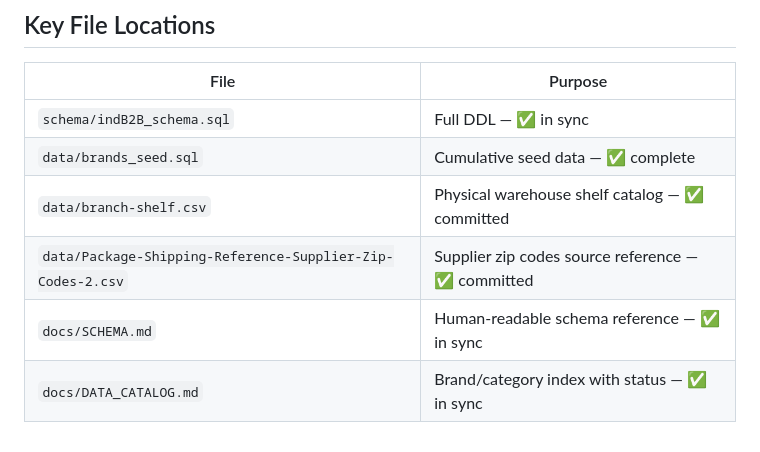
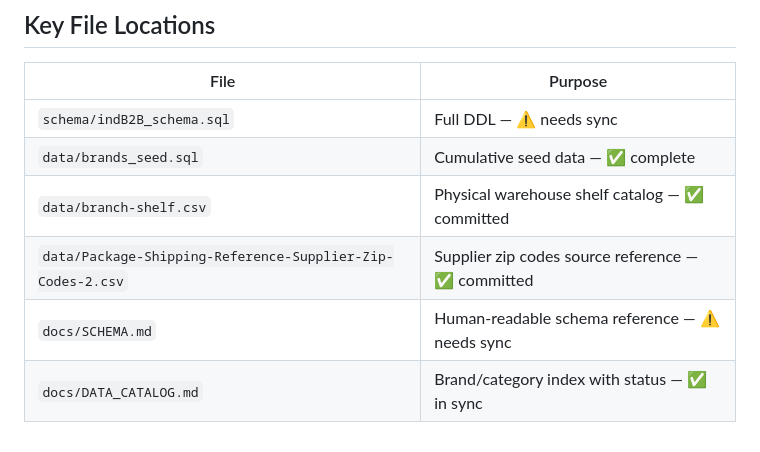
Before and after one commit to andredavisme/industrial-maintenance-b2b, a Markdown page: docs/SESSION_HANDOFF.md, the part around one of its changes. GitHub-like rendering.

```diff
--- a/docs/SESSION_HANDOFF.md
+++ b/docs/SESSION_HANDOFF.md
@@ -94,9 +116,9 @@
 
 | File | Purpose |
 |------|---------|
-| `schema/indB2B_schema.sql` | Full DDL — ✅ in sync |
+| `schema/indB2B_schema.sql` | Full DDL — ⚠️ needs sync |
 | `data/brands_seed.sql` | Cumulative seed data — ✅ complete |
 | `data/branch-shelf.csv` | Physical warehouse shelf catalog — ✅ committed |
 | `data/Package-Shipping-Reference-Supplier-Zip-Codes-2.csv` | Supplier zip codes source reference — ✅ committed |
-| `docs/SCHEMA.md` | Human-readable schema reference — ✅ in sync |
+| `docs/SCHEMA.md` | Human-readable schema reference — ⚠️ needs sync |
 | `docs/DATA_CATALOG.md` | Brand/category index with status — ✅ in sync |
```
Also changed, not shown: other parts of docs/SESSION_HANDOFF.md (+53 -31 lines).
